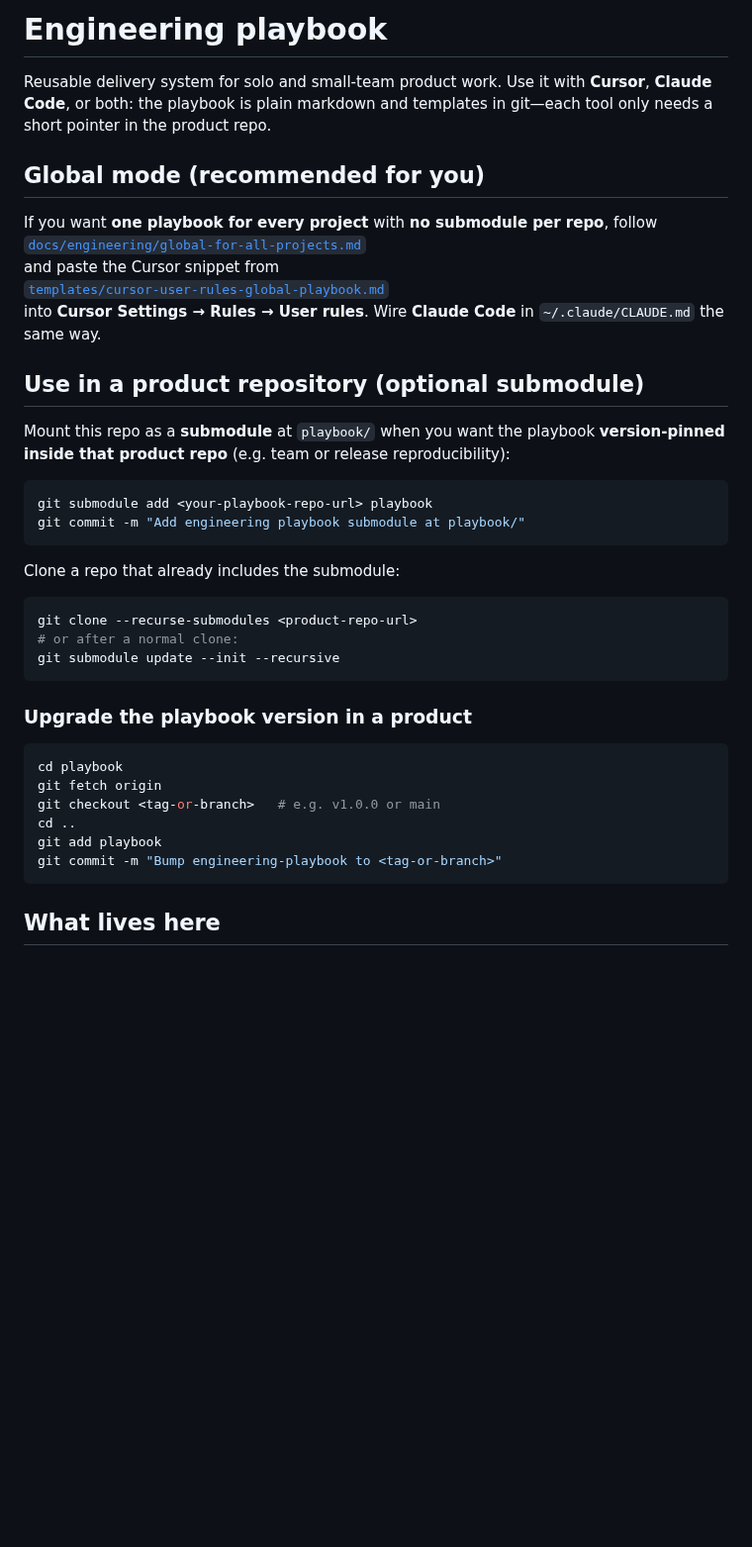
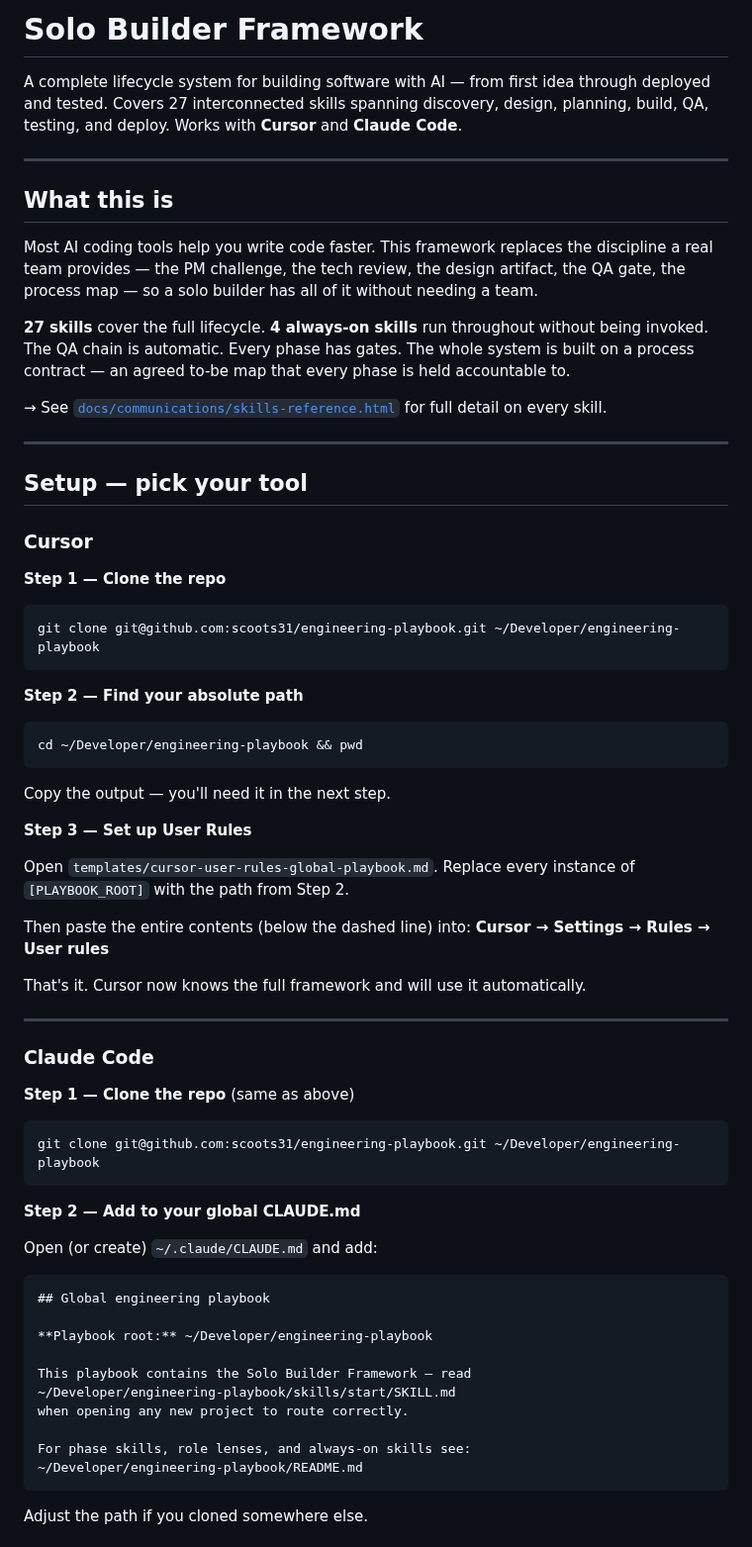
Before and after one commit to scoots31/engineering-playbook, a Markdown page: README.md, the part around one of its changes. Shown at 99% size. Rendered like a GitHub page; blank space fills up the shorter version.

````diff
--- a/README.md
+++ b/README.md
@@ -1,42 +1,68 @@
-# Engineering playbook
+# Solo Builder Framework
 
-Reusable delivery system for solo and small-team product work. Use it with **Cursor**, **Claude Code**, or both: the playbook is plain markdown and templates in git—each tool only needs a short pointer in the product repo.
+A complete lifecycle system for building software with AI — from first idea through deployed and tested. Covers 27 interconnected skills spanning discovery, design, planning, build, QA, testing, and deploy. Works with **Cursor** and **Claude Code**.
 
-## Global mode (recommended for you)
+---
 
-If you want **one playbook for every project** with **no submodule per repo**, follow
-[`docs/engineering/global-for-all-projects.md`](docs/engineering/global-for-all-projects.md)
-and paste the Cursor snippet from
-[`templates/cursor-user-rules-global-playbook.md`](templates/cursor-user-rules-global-playbook.md)
-into **Cursor Settings → Rules → User rules**. Wire **Claude Code** in `~/.claude/CLAUDE.md` the same way.
+## What this is
 
-## Use in a product repository (optional submodule)
+Most AI coding tools help you write code faster. This framework replaces the discipline a real team provides — the PM challenge, the tech review, the design artifact, the QA gate, the process map — so a solo builder has all of it without needing a team.
 
-Mount this repo as a **submodule** at `playbook/` when you want the playbook **version-pinned inside that product repo** (e.g. team or release reproducibility):
+**27 skills** cover the full lifecycle. **4 always-on skills** run throughout without being invoked. The QA chain is automatic. Every phase has gates. The whole system is built on a process contract — an agreed to-be map that every phase is held accountable to.
 
+→ See [`docs/communications/skills-reference.html`](docs/communications/skills-reference.html) for full detail on every skill.
+
+---
+
+## Setup — pick your tool
+
+### Cursor
+
+**Step 1 — Clone the repo**
 ```bash
-git submodule add <your-playbook-repo-url> playbook
-git commit -m "Add engineering playbook submodule at playbook/"
+git clone git@github.com:scoots31/engineering-playbook.git ~/Developer/engineering-playbook
 ```
 
-Clone a repo that already includes the submodule:
+**Step 2 — Find your absolute path**
+```bash
+cd ~/Developer/engineering-playbook && pwd
+```
+Copy the output — you'll need it in the next step.
 
+**Step 3 — Set up User Rules**
+
+Open `templates/cursor-user-rules-global-playbook.md`. Replace every instance of `[PLAYBOOK_ROOT]` with the path from Step 2.
+
+Then paste the entire contents (below the dashed line) into:
+**Cursor → Settings → Rules → User rules**
+
+That's it. Cursor now knows the full framework and will use it automatically.
+
+---
+
+### Claude Code
+
+**Step 1 — Clone the repo** (same as above)
 ```bash
-git clone --recurse-submodules <product-repo-url>
-# or after a normal clone:
-git submodule update --init --recursive
+git clone git@github.com:scoots31/engineering-playbook.git ~/Developer/engineering-playbook
 ```
 
-### Upgrade the playbook version in a product
+**Step 2 — Add to your global CLAUDE.md**
 
-```bash
-cd playbook
-git fetch origin
-git checkout <tag-or-branch>   # e.g. v1.0.0 or main
-cd ..
-git add playbook
-git commit -m "Bump engineering-playbook to <tag-or-branch>"
+Open (or create) `~/.claude/CLAUDE.md` and add:
+
+```markdown
+## Global engineering playbook
+
+**Playbook root:** ~/Developer/engineering-playbook
+
+This playbook contains the Solo Builder Framework — read
+~/Developer/engineering-playbook/skills/start/SKILL.md
+when opening any new project to route correctly.
+
+For phase skills, role lenses, and always-on skills see:
+~/Developer/engineering-playbook/README.md
 ```
 
-## What lives here
+Adjust the path if you cloned somewhere else.
 
````
Also changed, not shown: other parts of README.md (+65 -31 lines), templates/cursor-user-rules-global-playbook.md (+92 -25 lines).
